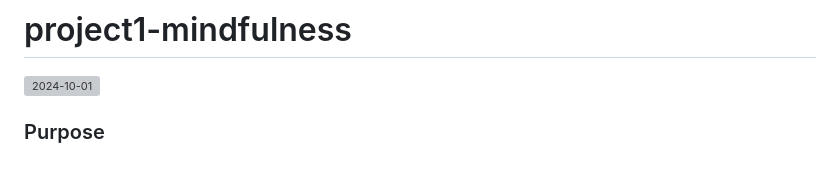
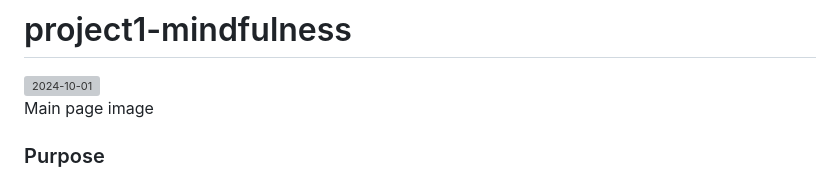
Before and after one commit to harleyqscott/harleyqscott-project1-mindfulness, a Markdown page: README.md, the part around the change. GitHub-like rendering; grey boxes are pictures that could not be loaded.

Commit message:
Update README.md
added comment to image

```diff
--- a/README.md
+++ b/README.md
@@ -1,6 +1,7 @@
 # project1-mindfulness
 
 ![2024-10-01](https://github.com/user-attachments/assets/1e7dee02-8575-432c-8733-6cfcde4bcab0)
+<br> Main page image <br>
 ### Purpose
 website on mindfulness techniques and information on mindfulness and yoga<br>
 This website is useful for if you want to find out more about yoga and mindfulness plus positions and techniques that you can practise.
```
